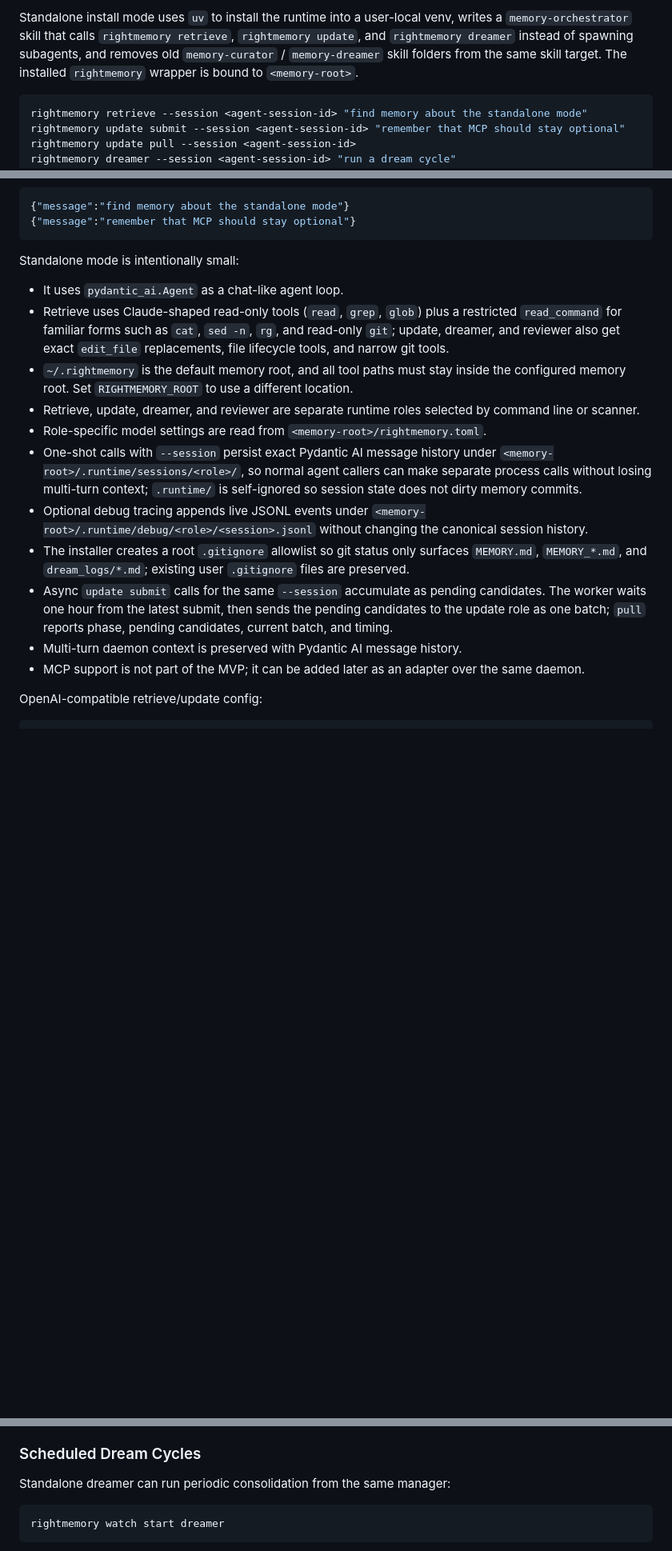
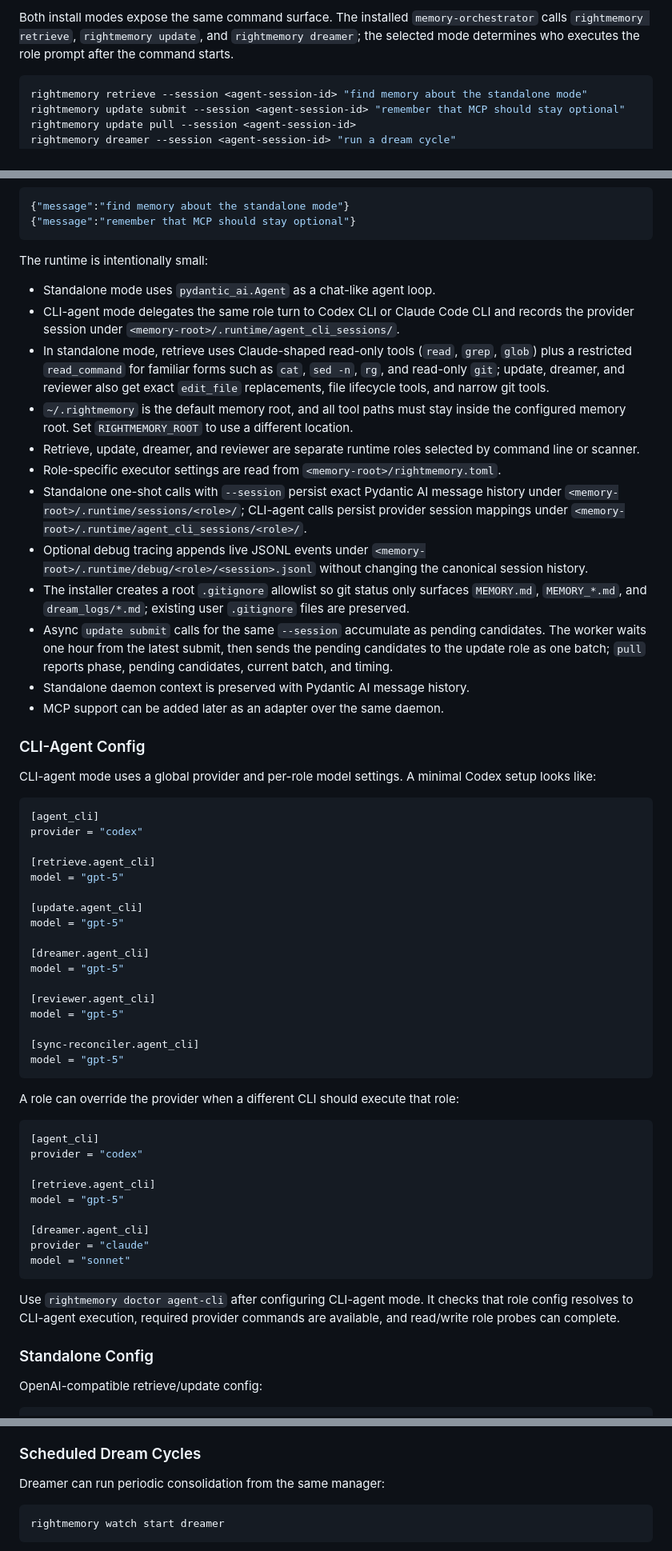
Before and after one commit to RightL/RightMemory, a Markdown page: README.md, 3 parts joined by grey strips. Shown at 80% size. Drawn GitHub-style; blank space fills up the shorter version.

Commit message:
docs: document cli agent mode

````diff
--- a/README.md
+++ b/README.md
@@ -167,5 +177,5 @@ Dream cycles write reports to `dream_logs/YYYY-MM-DD.md` and commit touched memo
 
-Standalone install mode uses `uv` to install the runtime into a user-local venv, writes a `memory-orchestrator` skill that calls `rightmemory retrieve`, `rightmemory update`, and `rightmemory dreamer` instead of spawning subagents, and removes old `memory-curator` / `memory-dreamer` skill folders from the same skill target. The installed `rightmemory` wrapper is bound to `<memory-root>`.
+Both install modes expose the same command surface. The installed `memory-orchestrator` calls `rightmemory retrieve`, `rightmemory update`, and `rightmemory dreamer`; the selected mode determines who executes the role prompt after the command starts.
 
 ```bash
 rightmemory retrieve --session <agent-session-id> "find memory about the standalone mode"
@@ -195,19 +205,62 @@ The daemon reads JSON lines from stdin and writes JSON lines to stdout:
 {"message":"remember that MCP should stay optional"}
 ```
 
-Standalone mode is intentionally small:
+The runtime is intentionally small:
 
-- It uses `pydantic_ai.Agent` as a chat-like agent loop.
-- Retrieve uses Claude-shaped read-only tools (`read`, `grep`, `glob`) plus a restricted `read_command` for familiar forms such as `cat`, `sed -n`, `rg`, and read-only `git`; update, dreamer, and reviewer also get exact `edit_file` replacements, file lifecycle tools, and narrow git tools.
+- Standalone mode uses `pydantic_ai.Agent` as a chat-like agent loop.
+- CLI-agent mode delegates the same role turn to Codex CLI or Claude Code CLI and records the provider session under `<memory-root>/.runtime/agent_cli_sessions/`.
+- In standalone mode, retrieve uses Claude-shaped read-only tools (`read`, `grep`, `glob`) plus a restricted `read_command` for familiar forms such as `cat`, `sed -n`, `rg`, and read-only `git`; update, dreamer, and reviewer also get exact `edit_file` replacements, file lifecycle tools, and narrow git tools.
 - `~/.rightmemory` is the default memory root, and all tool paths must stay inside the configured memory root. Set `RIGHTMEMORY_ROOT` to use a different location.
 - Retrieve, update, dreamer, and reviewer are separate runtime roles selected by command line or scanner.
-- Role-specific model settings are read from `<memory-root>/rightmemory.toml`.
-- One-shot calls with `--session` persist exact Pydantic AI message history under `<memory-root>/.runtime/sessions/<role>/`, so normal agent callers can make separate process calls without losing multi-turn context; `.runtime/` is self-ignored so session state does not dirty memory commits.
+- Role-specific executor settings are read from `<memory-root>/rightmemory.toml`.
+- Standalone one-shot calls with `--session` persist exact Pydantic AI message history under `<memory-root>/.runtime/sessions/<role>/`; CLI-agent calls persist provider session mappings under `<memory-root>/.runtime/agent_cli_sessions/<role>/`.
 - Optional debug tracing appends live JSONL events under `<memory-root>/.runtime/debug/<role>/<session>.jsonl` without changing the canonical session history.
 - The installer creates a root `.gitignore` allowlist so git status only surfaces `MEMORY.md`, `MEMORY_*.md`, and `dream_logs/*.md`; existing user `.gitignore` files are preserved.
 - Async `update submit` calls for the same `--session` accumulate as pending candidates. The worker waits one hour from the latest submit, then sends the pending candidates to the update role as one batch; `pull` reports phase, pending candidates, current batch, and timing.
-- Multi-turn daemon context is preserved with Pydantic AI message history.
-- MCP support is not part of the MVP; it can be added later as an adapter over the same daemon.
+- Standalone daemon context is preserved with Pydantic AI message history.
+- MCP support can be added later as an adapter over the same daemon.
+
+### CLI-Agent Config
+
+CLI-agent mode uses a global provider and per-role model settings. A minimal Codex setup looks like:
+
+```toml
+[agent_cli]
+provider = "codex"
+
+[retrieve.agent_cli]
+model = "gpt-5"
+
+[update.agent_cli]
+model = "gpt-5"
+
+[dreamer.agent_cli]
+model = "gpt-5"
+
+[reviewer.agent_cli]
+model = "gpt-5"
+
+[sync-reconciler.agent_cli]
+model = "gpt-5"
+```
+
+A role can override the provider when a different CLI should execute that role:
+
+```toml
+[agent_cli]
+provider = "codex"
+
+[retrieve.agent_cli]
+model = "gpt-5"
+
+[dreamer.agent_cli]
+provider = "claude"
+model = "sonnet"
+```
+
+Use `rightmemory doctor agent-cli` after configuring CLI-agent mode. It checks that role config resolves to CLI-agent execution, required provider commands are available, and read/write role probes can complete.
+
+### Standalone Config
 
 OpenAI-compatible retrieve/update config:
 
@@ -310,7 +363,7 @@ If `[[review.sources]]` is omitted, RightMemory checks the default Codex and Cla
 
 ### Scheduled Dream Cycles
 
-Standalone dreamer can run periodic consolidation from the same manager:
+Dreamer can run periodic consolidation from the same manager:
 
 ```bash
 rightmemory watch start dreamer
````
Also changed, not shown: other parts of README.md (+33 -28 lines), AGENTS.md (+6 -5 lines), DESIGN_NOTES.md (+11 -11 lines).
